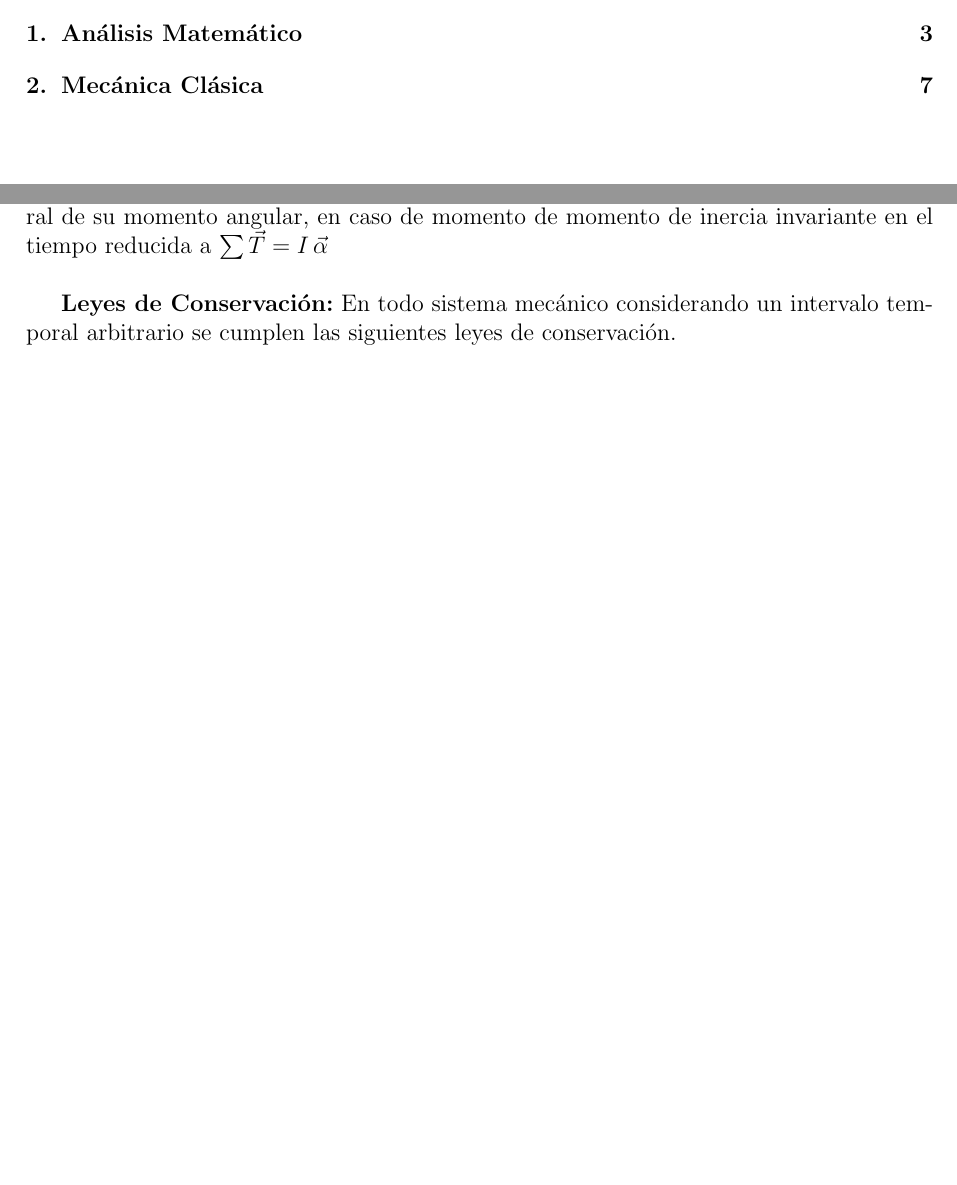
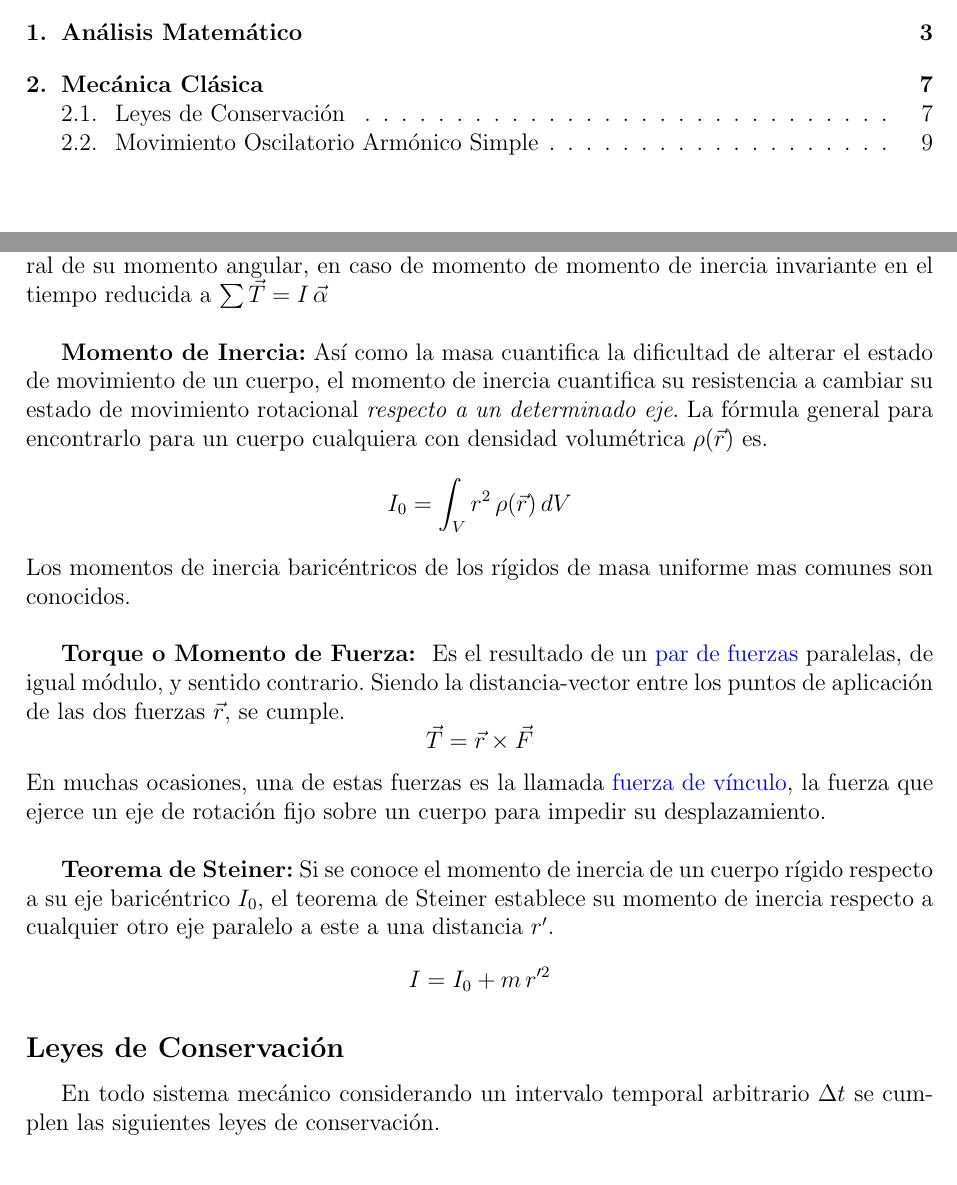
Before and after one commit to AgustinaP/IB, a LaTeX CV (resumen.tex): two parts of pages 2 and 7 of 9, joined at a grey line, cut so that both start at the same text, the shorter picture padded with empty space. Compiled offline with pdfLaTeX.

Commit message:
Torque 1

```diff
--- a/resumen.tex
+++ b/resumen.tex
@@ -5,6 +5,8 @@
 \usepackage{amsfonts}
 \usepackage{amssymb}
 \usepackage{graphicx}
+\usepackage{titlesec}
+\usepackage{titling}
 \usepackage[left=3cm,right=2cm,top=2cm,bottom=2cm]{geometry}
 \date{\small{\today}}
 \usepackage{fancyhdr}
@@ -13,7 +15,8 @@
 \usepackage[usenames,dvipsnames,svgnames,table]{xcolor}
 \definecolor{gris}{RGB}{220,220,220}
 
-
+\titleformat{\section}{\Large\bfseries}{}{0em}{}[\titlerule]
+\titleformat{\subsection}{\large\bfseries}{}{0em}{}[]
 
 \begin{document}
 
@@ -204,9 +207,21 @@ Solo en el caso de masa invariante en el tiempo la expresión se reduce a $\sum
 
 Análogamente, la sumatoria de torque sobre un cuerpo equivale a la variación temporal de su momento angular, en caso de momento de momento de inercia invariante en el tiempo reducida a $\sum {\vec{T}} = I \, \vec{\alpha}$\\
 
+\textbf{Momento de Inercia:} Así como la masa cuantifica la dificultad de alterar el estado de movimiento de un cuerpo, el momento de inercia cuantifica su resistencia a cambiar su estado de movimiento rotacional \emph{respecto a un determinado eje}. La fórmula general para encontrarlo para un cuerpo cualquiera con densidad volumétrica $\rho(\vec r)$ es.
+$$I_0 = \int_{V}r^2 \, \rho(\vec{r})\, dV$$
+Los momentos de inercia baricéntricos de los rígidos de masa uniforme mas comunes son conocidos.\\
 
+\textbf{Torque o Momento de Fuerza: } Es el resultado de un \textcolor{blue}{par de fuerzas} paralelas, de igual módulo, y sentido contrario.
+Siendo la distancia-vector entre los puntos de aplicación de las dos fuerzas $\vec{r}$, se cumple.
+$$\vec{T}=\vec{r}\times\vec{F}$$
+En muchas ocasiones, una de estas fuerzas es la llamada \textcolor{blue}{fuerza de vínculo}, la fuerza que ejerce un eje de rotación fijo sobre un cuerpo para impedir su desplazamiento.\\
 
-\textbf{Leyes de Conservación:} En todo sistema mecánico considerando un intervalo temporal arbitrario se cumplen las siguientes leyes de conservación.
+\textbf{Teorema de Steiner:} Si se conoce el momento de inercia de un cuerpo rígido respecto a su eje baricéntrico $I_0$, el teorema de Steiner establece su momento de inercia respecto a cualquier otro eje paralelo a este a una distancia $r'$.
+$$I = I_0 + m \, r'^2$$
+
+\subsection{Leyes de Conservación}
+En todo sistema mecánico considerando un intervalo temporal arbitrario $\Delta t$ se cumplen las siguientes leyes de conservación.\\
+
 \begin{itemize}
 	\item \textbf{Ley de Conservación de la Energía Mecánica}. La sumatoria de trabajo ejercido por \textcolor{red}{fuerzas no conservativas} es igual a la variación de energía mecánica del sistema. $$\sum{W_{F_{NC}}} = \Delta E_M$$.
 	\item \textbf{Ley de Conservación del Momento Lineal}. La sumatoria de impulso lineal ejercido sobre el sistema por \textcolor{blue}{fuerzas externas} es igual a la variación del momento lineal del sistema. $$\sum{\vec{J}_{F_{ext}}} = \Delta \vec{p}$$.
```
Also changed, not shown: resumen.pdf, resumen.tex (5 more changed lines), 4 other files.
